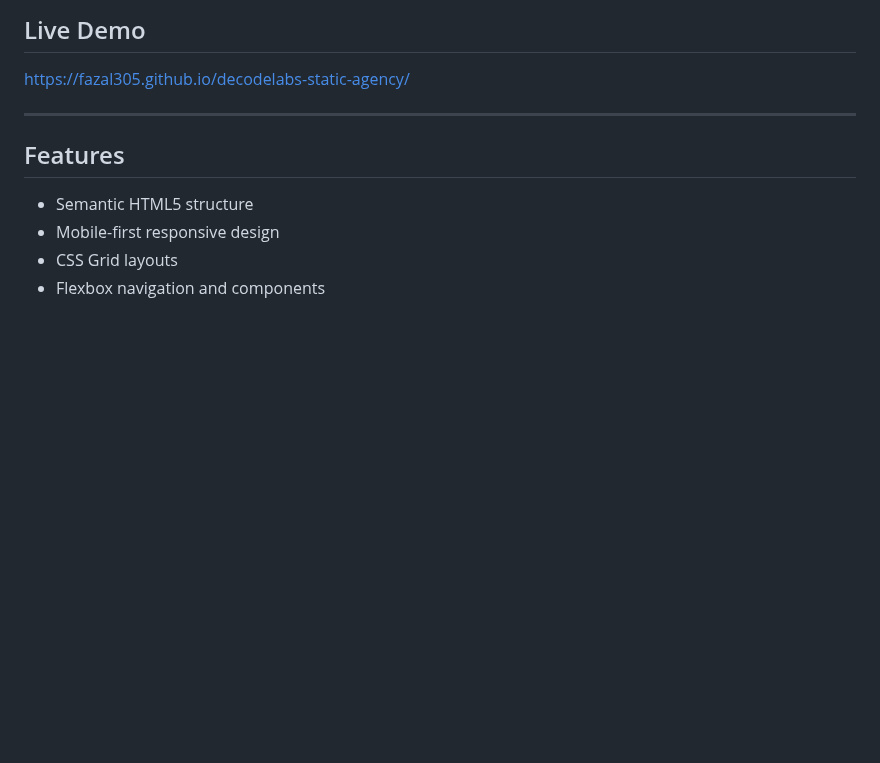
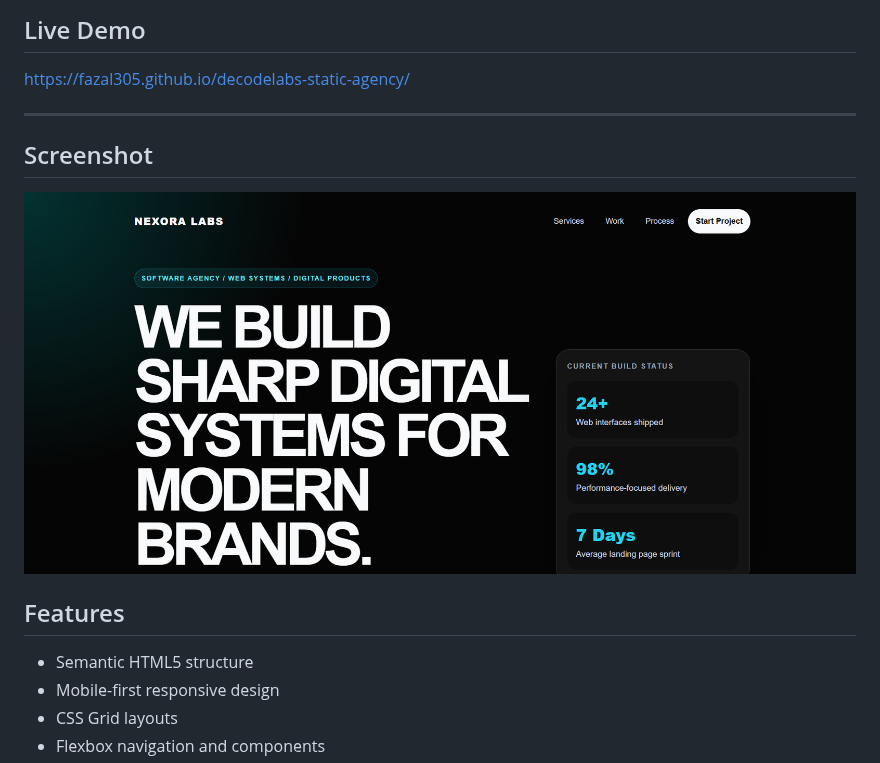
Before and after one commit to fazal305/agency-os, a Markdown page: README.md, the part around the change. GitHub-like rendering; pictures changed too: assets/screenshots/homepage.png (added); blank space fills up the shorter version.

Commit message:
Add Screenshot

```diff
--- a/README.md
+++ b/README.md
@@ -11,6 +11,9 @@ This project was developed as part of the DecodeLabs Frontend Development Intern
 https://fazal305.github.io/decodelabs-static-agency/
 
 ---
+## Screenshot
+
+![Homepage Preview](assets/screenshots/homepage.png)
 
 ## Features
 
```
